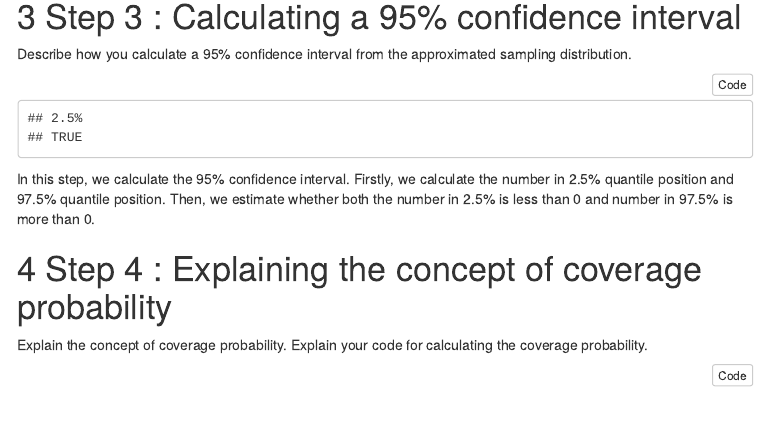
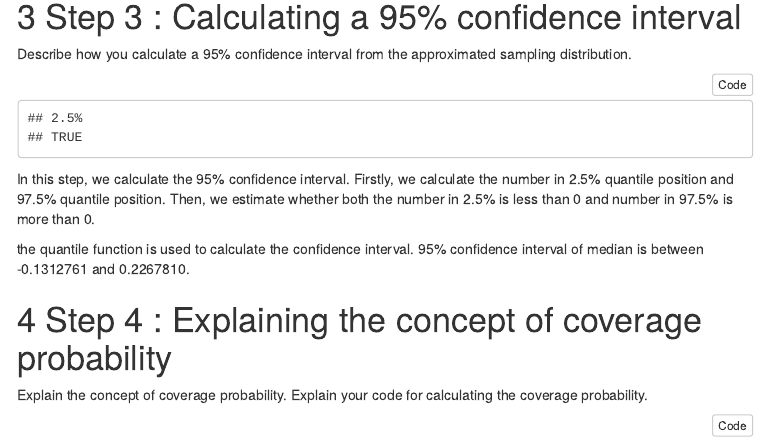
Before and after one commit to wenqilyu/probability-and-inference-portfolio-wenqi-lyu, an R Markdown document (08-coverage-probability/writeup08.Rmd): the page in a window 1100 px wide, from 1480 px down. The pictures show the output file 08-coverage-probability/writeup08.html that the author committed with the source, opened offline; menus at the side of the page are left out.

Commit message:
resubmit

```diff
--- a/08-coverage-probability/writeup08.Rmd
+++ b/08-coverage-probability/writeup08.Rmd
@@ -67,6 +67,9 @@ ci = quantile(meds,c(0.025,0.975))
 
 In this step, we calculate the 95% confidence interval. Firstly, we calculate the number in 2.5% quantile position and 97.5% quantile position. Then, we estimate whether both the number in  2.5% is less than 0 and number in 97.5% is more than 0.
 
+the quantile function is used to calculate the confidence interval. 95% confidence interval of median is between -0.1312761 and 0.2267810.
+
+
 # Step 4 : Explaining the concept of coverage probability
 
 Explain the concept of coverage probability. Explain your code
```
Also changed, not shown: 08-coverage-probability/writeup08.html.
